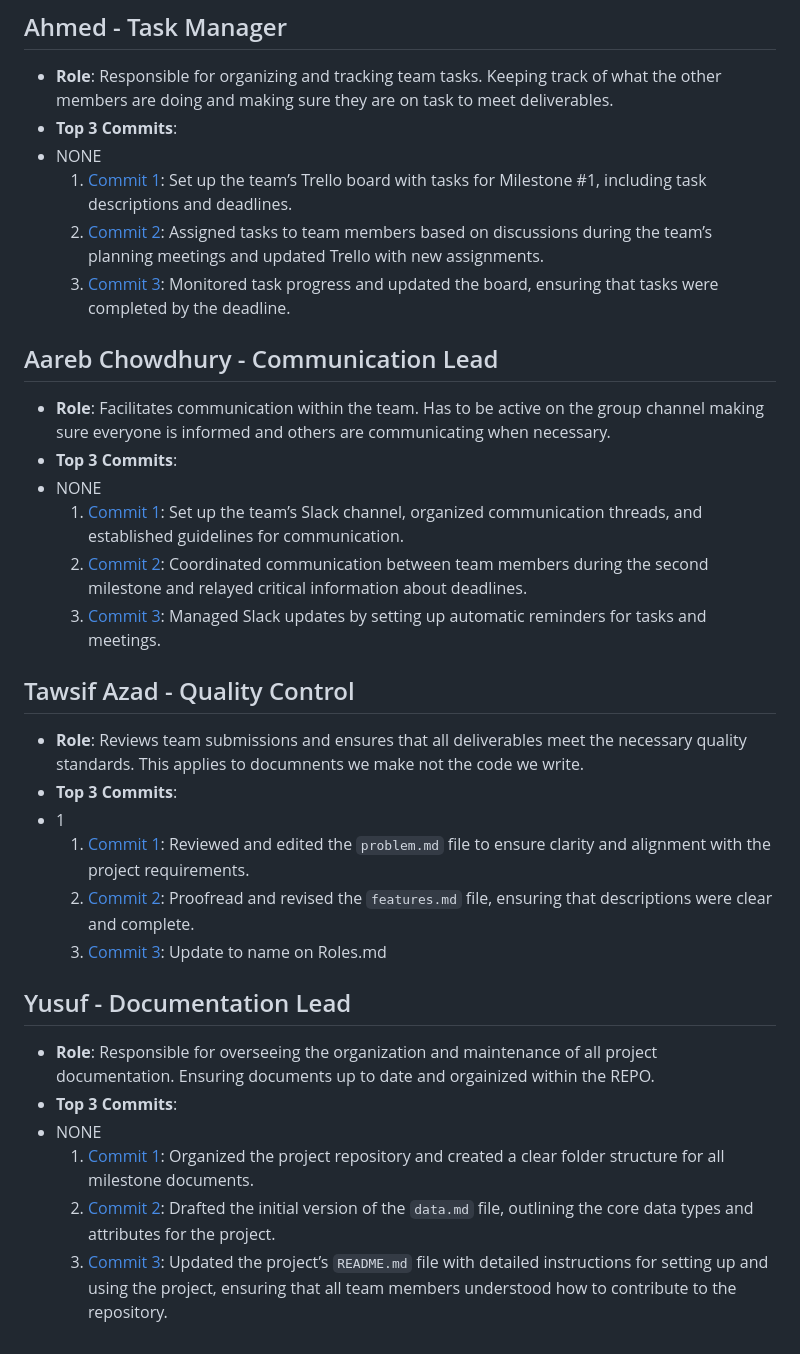
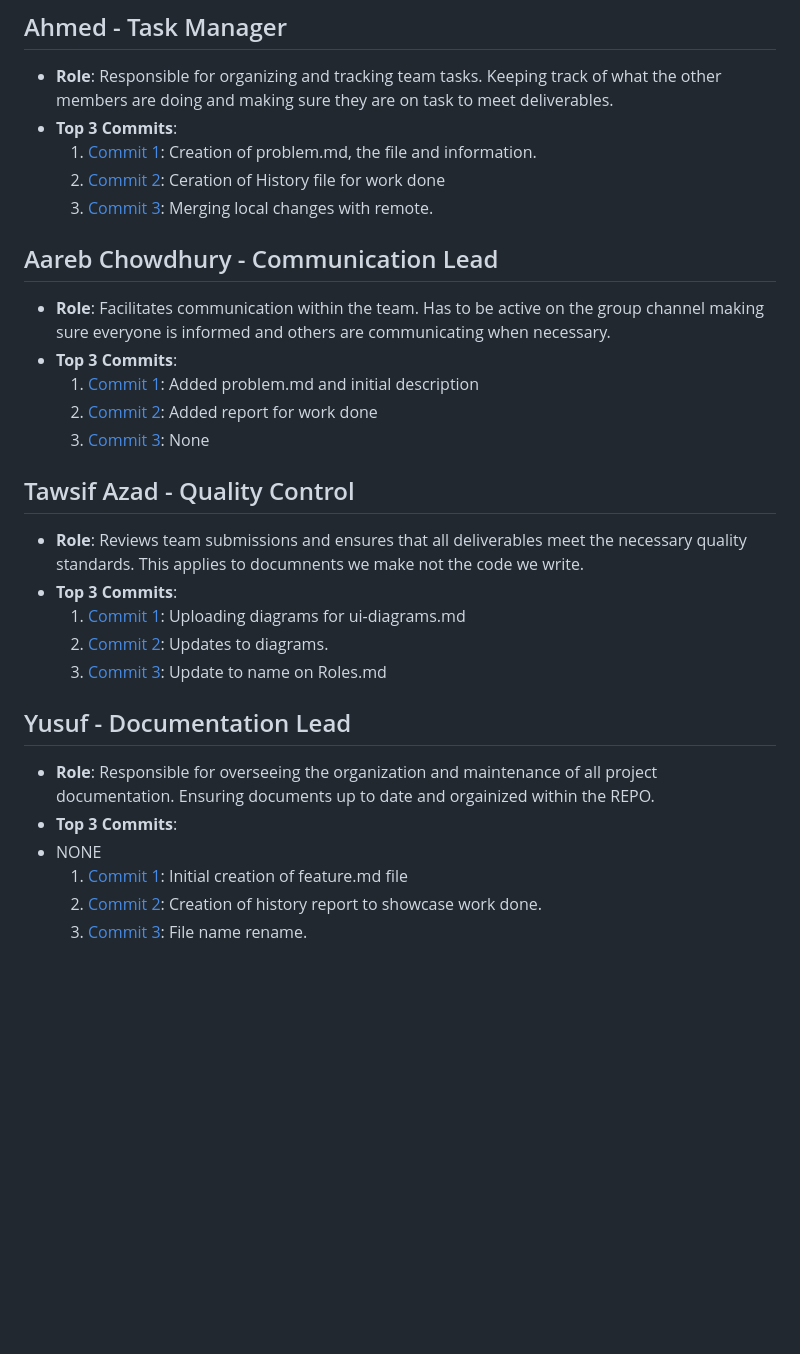
Before and after one commit to MominHumayon/326FinalProject, a Markdown page: team/m2/roles.md, the part around one of its changes. GitHub-like rendering; blank space fills up the shorter version.

Commit message:
Near Final updates to roles.md

```diff
--- a/team/m2/roles.md
+++ b/team/m2/roles.md
@@ -26,30 +24,28 @@
 ## Ahmed - Task Manager
 - **Role**: Responsible for organizing and tracking team tasks. Keeping track of what the other members are doing and making sure they are on task to meet deliverables.
 - **Top 3 Commits**:
-- NONE
-  1. [Commit 1](https://github.com/repo/commit1): Set up the team’s Trello board with tasks for Milestone #1, including task descriptions and deadlines.
-  2. [Commit 2](https://github.com/repo/commit2): Assigned tasks to team members based on discussions during the team’s planning meetings and updated Trello with new assignments.
-  3. [Commit 3](https://github.com/repo/commit3): Monitored task progress and updated the board, ensuring that tasks were completed by the deadline.
+  1. [Commit 1](https://github.com/MominHumayon/326FinalProject/commit/34dd894025d73cf72288301d0571adbc1d05ebda): Creation of problem.md, the file and information.
+  2. [Commit 2](https://github.com/MominHumayon/326FinalProject/commit/6185e6ebc47639da72d04a1c1dfc1738ef728b63): Ceration of History file for work done
+  3. [Commit 3](https://github.com/MominHumayon/326FinalProject/commit/aff074eb40d9267bcf4998a85310c791d239683c): Merging local changes with remote.
 
 ## Aareb Chowdhury - Communication Lead
 - **Role**: Facilitates communication within the team. Has to be active on the group channel making sure everyone is informed and others are communicating when necessary.
 - **Top 3 Commits**:
-- NONE
-  1. [Commit 1](https://github.com/repo/commit1): Set up the team’s Slack channel, organized communication threads, and established guidelines for communication.
-  2. [Commit 2](https://github.com/repo/commit2): Coordinated communication between team members during the second milestone and relayed critical information about deadlines.
-  3. [Commit 3](https://github.com/repo/commit3): Managed Slack updates by setting up automatic reminders for tasks and meetings.
+  1. [Commit 1](https://github.com/MominHumayon/326FinalProject/commit/c8d0e5e5f7172d2363962240f5d083e8bc004603): Added problem.md and initial description
+  2. [Commit 2](https://github.com/MominHumayon/326FinalProject/commit/a52dbaeea9f88fb03ef3adb3bf96e23eadb9d9b2): Added report for work done
+  3. [Commit 3](): None
 
 ## Tawsif Azad - Quality Control
 - **Role**: Reviews team submissions and ensures that all deliverables meet the necessary quality standards. This applies to documnents we make not the code we write.
 - **Top 3 Commits**:
-- 1
-  1. [Commit 1](https://github.com/repo/commit1): Reviewed and edited the `problem.md` file to ensure clarity and alignment with the project requirements.
-  2. [Commit 2](https://github.com/repo/commit2): Proofread and revised the `features.md` file, ensuring that descriptions were clear and complete.
+  1. [Commit 1](https://github.com/MominHumayon/326FinalProject/commit/b502c52edf0ed5bcfbd0f61f914688d81c42862d): Uploading diagrams for ui-diagrams.md
+  2. [Commit 2](https://github.com/MominHumayon/326FinalProject/commit/b502c52edf0ed5bcfbd0f61f914688d81c42862d): Updates to diagrams.
   3. [Commit 3](https://github.com/MominHumayon/326FinalProject/commit/01898971adfd6364ef0a00b357502fafdb74425b): Update to name on Roles.md
+
 ## Yusuf - Documentation Lead
 - **Role**: Responsible for overseeing the organization and maintenance of all project documentation. Ensuring documents up to date and orgainized within the REPO.
 - **Top 3 Commits**:
 - NONE
-  1. [Commit 1](https://github.com/repo/commit1): Organized the project repository and created a clear folder structure for all milestone documents.
-  2. [Commit 2](https://github.com/repo/commit2): Drafted the initial version of the `data.md` file, outlining the core data types and attributes for the project.
-  3. [Commit 3](https://github.com/repo/commit3): Updated the project’s `README.md` file with detailed instructions for setting up and using the project, ensuring that all team members understood how to contribute to the repository.
+  1. [Commit 1](https://github.com/MominHumayon/326FinalProject/commit/c731321d2a7285a6cee0d1e45f6eefb7fad89550): Initial creation of feature.md file
+  2. [Commit 2](https://github.com/MominHumayon/326FinalProject/commit/1fd85e9d50b4597cbeeaba61b6121c1ef332e94a): Creation of history report to showcase work done.
+  3. [Commit 3](https://github.com/MominHumayon/326FinalProject/commit/820b6f7796c3938019414a1de91cf090ee0109df): File name rename.
```
Also changed, not shown: other parts of team/m2/roles.md (+3 -5 lines).
